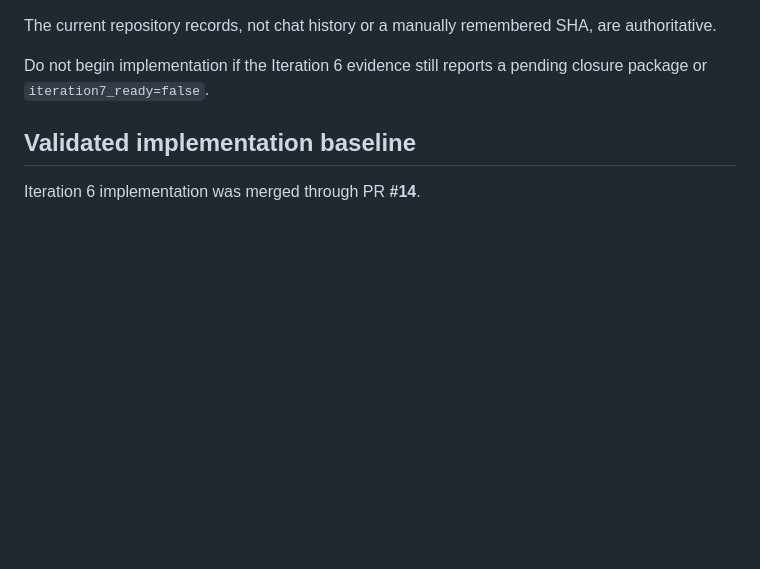
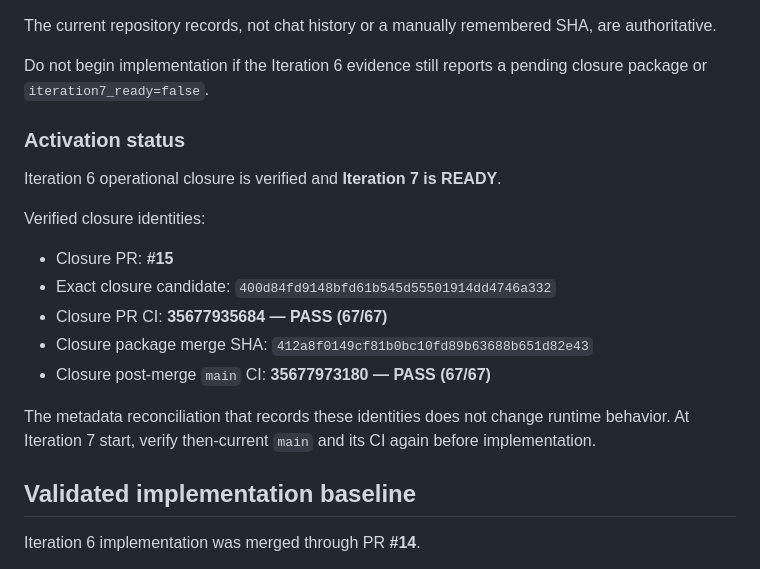
Before and after one commit to gttome/New-Daily-AI-Brief, a Markdown page: docs/ITERATION7_HANDOFF_2026-09-21.md, the part around the change. Drawn GitHub-style; blank space fills up the shorter version.

Commit message:
Iteration 6: activate Iteration 7 handoff after closure

```diff
--- a/docs/ITERATION7_HANDOFF_2026-09-21.md
+++ b/docs/ITERATION7_HANDOFF_2026-09-21.md
@@ -16,6 +16,20 @@ Before changing anything, verify current `main` and read:
 The current repository records, not chat history or a manually remembered SHA, are authoritative.
 
 Do not begin implementation if the Iteration 6 evidence still reports a pending closure package or `iteration7_ready=false`.
+
+### Activation status
+
+Iteration 6 operational closure is verified and **Iteration 7 is READY**.
+
+Verified closure identities:
+
+- Closure PR: **#15**
+- Exact closure candidate: `400d84fd9148bfd61b545d55501914dd4746a332`
+- Closure PR CI: **35677935684 — PASS (67/67)**
+- Closure package merge SHA: `412a8f0149cf81b0bc10fd89b63688b651d82e43`
+- Closure post-merge `main` CI: **35677973180 — PASS (67/67)**
+
+The metadata reconciliation that records these identities does not change runtime behavior. At Iteration 7 start, verify then-current `main` and its CI again before implementation.
 
 ## Validated implementation baseline
 
```
